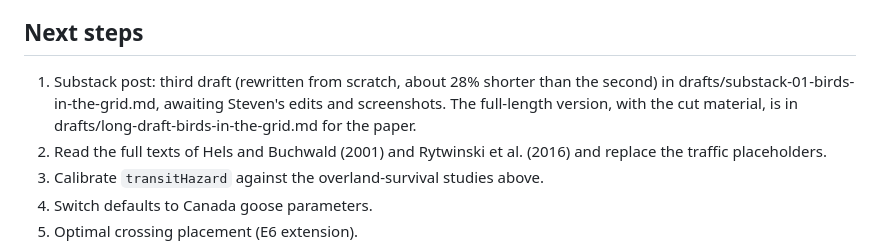
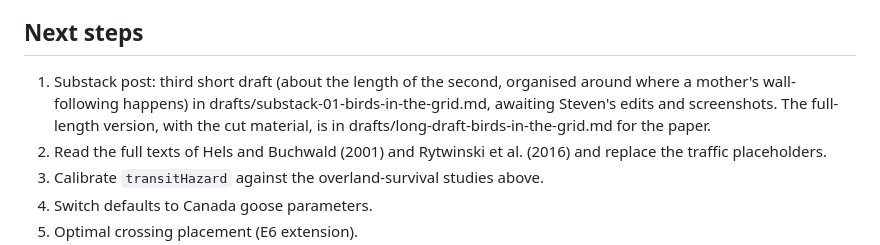
Before and after one commit to steveng9/BirdsInTheGrid, a Markdown page: PLAN.md, the part around the change. Drawn GitHub-style.

```diff
--- a/PLAN.md
+++ b/PLAN.md
@@ -117,7 +117,7 @@ Focal species: Canada goose. Cases: fabricated. Paper: both a planning result an
 
 ## Next steps
 
-1. Substack post: third draft (rewritten from scratch, about 28% shorter than the second) in drafts/substack-01-birds-in-the-grid.md, awaiting Steven's edits and screenshots. The full-length version, with the cut material, is in drafts/long-draft-birds-in-the-grid.md for the paper.
+1. Substack post: third short draft (about the length of the second, organised around where a mother's wall-following happens) in drafts/substack-01-birds-in-the-grid.md, awaiting Steven's edits and screenshots. The full-length version, with the cut material, is in drafts/long-draft-birds-in-the-grid.md for the paper.
 2. Read the full texts of Hels and Buchwald (2001) and Rytwinski et al. (2016) and replace the traffic placeholders.
 3. Calibrate `transitHazard` against the overland-survival studies above.
 4. Switch defaults to Canada goose parameters.
```
Also changed, not shown: drafts/substack-01-birds-in-the-grid.md (+13 -15 lines).
